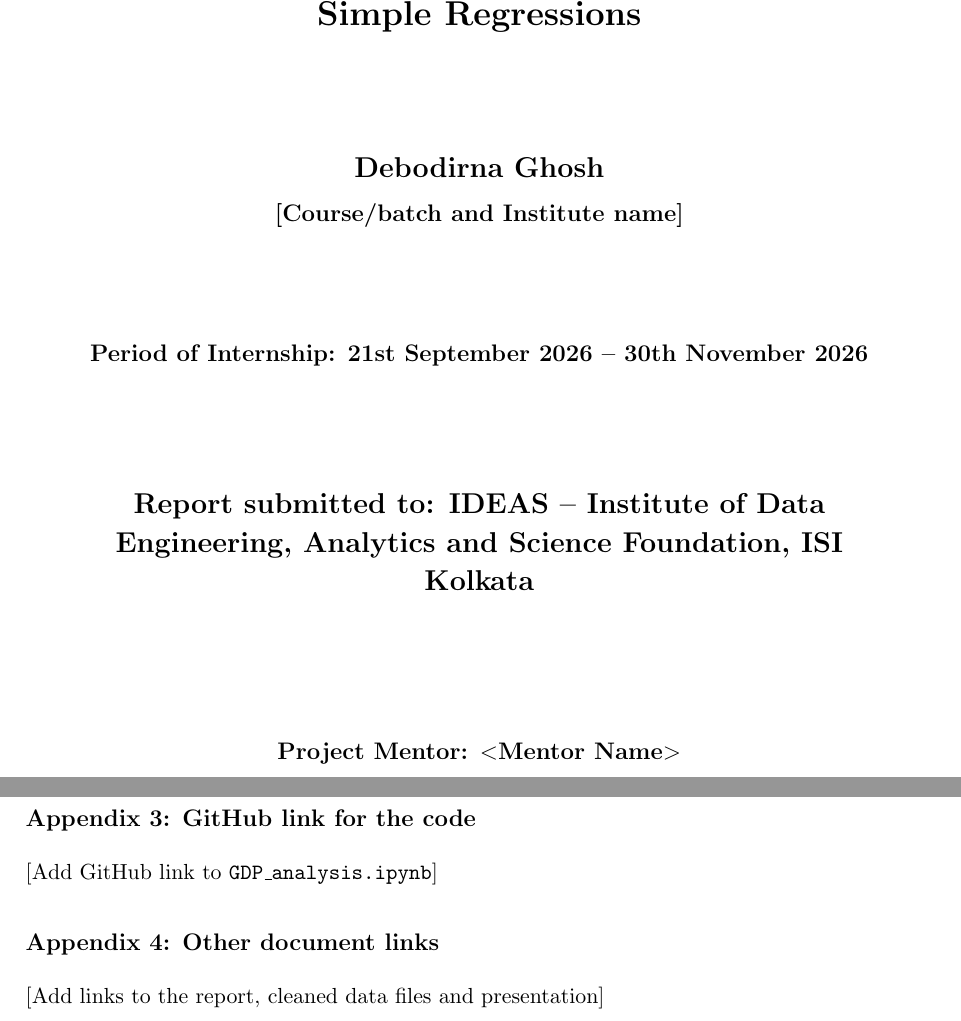
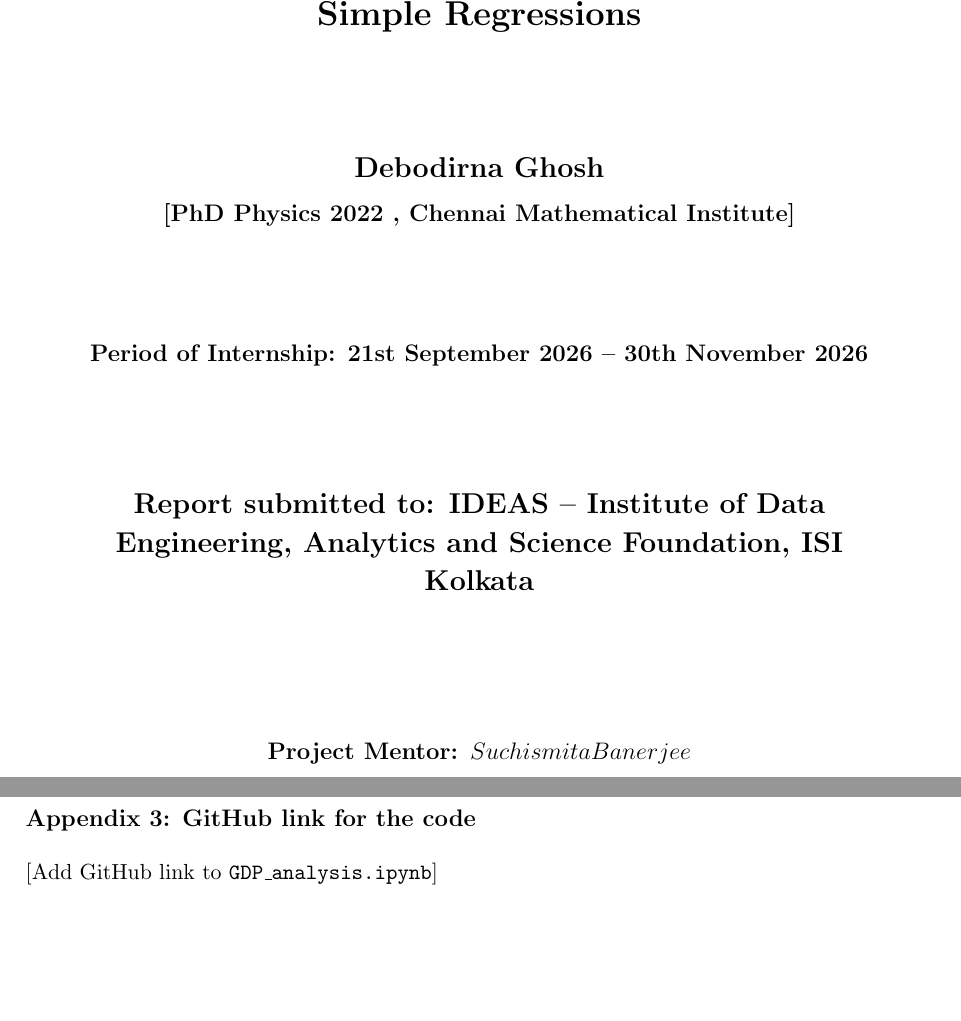
Before and after one commit to debodirna/india-gdp-regression, a LaTeX document (Project_Report/Report.tex): two parts of pages 1 and 9 of 9, joined at a grey line, cut so that both start at the same text, the shorter picture padded with empty space. Compiled offline with pdfLaTeX.

Commit message:
Add files via upload

```diff
--- a/Project_Report/Report.tex
+++ b/Project_Report/Report.tex
@@ -36,7 +36,7 @@
 
     {\Large \textbf{Debodirna Ghosh}} \\[0.3cm]
     %{\large \textbf{Group Members: Arpan Das, Debodirna Ghosh and Renu Parashar}} \\[0.4cm]
-    {\large \textbf{[Course/batch and Institute name]}} \\[2cm]
+    {\large \textbf{[PhD Physics 2022 , Chennai Mathematical Institute]}} \\[2cm]
 
     {\large \textbf{Period of Internship: 21st September 2026 -- 30th November 2026}} \\[2.2cm]
 
@@ -44,7 +44,7 @@
     {\Large \textbf{Engineering, Analytics and Science Foundation, ISI}} \\[0.2cm]
     {\Large \textbf{Kolkata}} \\[2.5cm]
 
-    {\large \textbf{Project Mentor: $<$Mentor Name$>$}}
+    {\large \textbf{Project Mentor: $Suchismita Banerjee$}}
 
     \vfill
 \end{titlepage}
@@ -297,7 +297,4 @@
 \subsection*{Appendix 3: GitHub link for the code}
 [Add GitHub link to \texttt{GDP\_analysis.ipynb}]
 
-\subsection*{Appendix 4: Other document links}
-[Add links to the report, cleaned data files and presentation]
-
 \end{document}
```
Also changed, not shown: Project_Report/Report.pdf.
